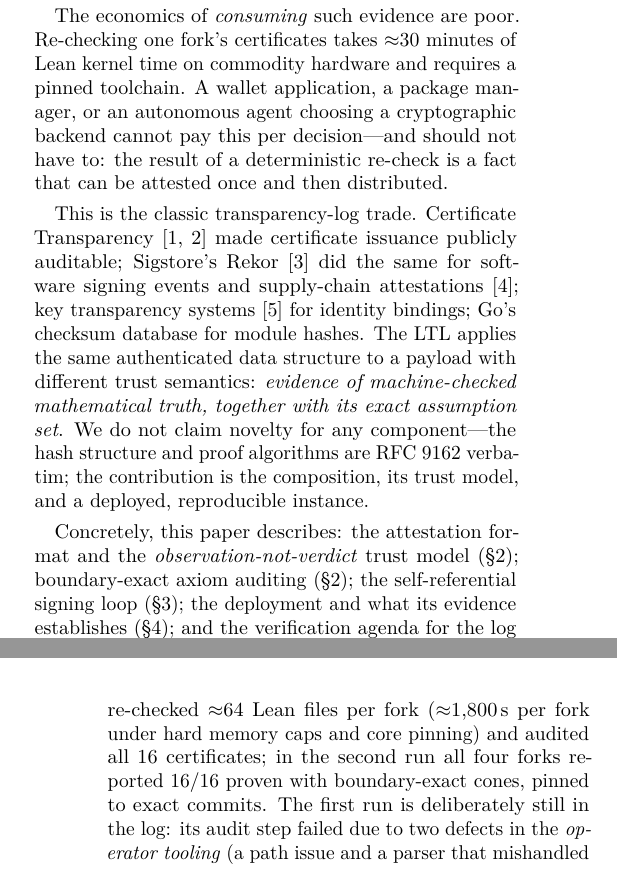
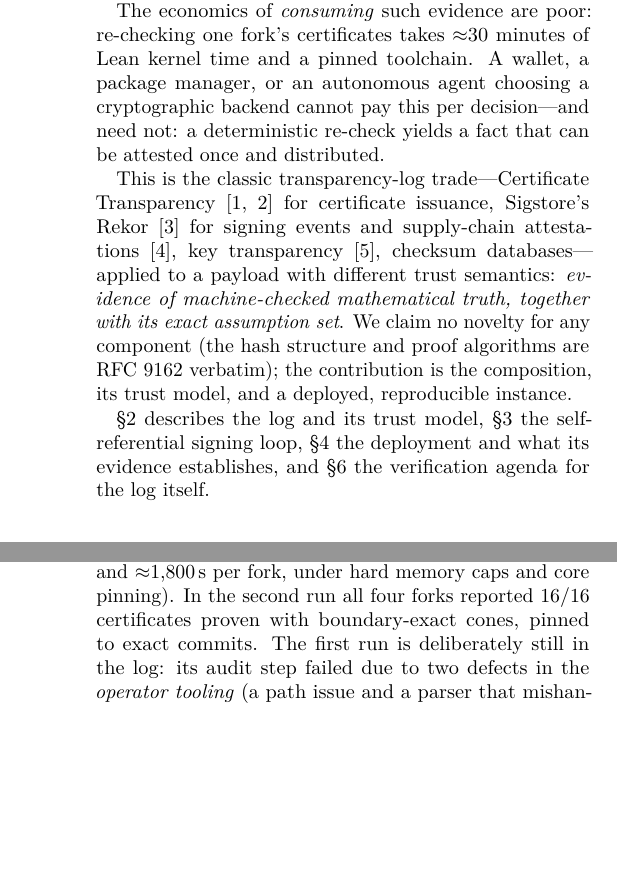
Before and after one commit to saymrwulf/proof-aware-crypto-tooling-agent, a LaTeX paper (paper/ltl.tex): two parts of the columns of pages 1 and 3 of 4 before the commit and two parts of the columns of pages 2 and 3 of 4 after it, joined at a grey line, cut so that both start at the same text, the shorter picture padded with empty space. Compiled offline with pdfLaTeX.

Commit message:
Paper v2: author, the mathematics, and a figure that survives being looked at
Review feedback applied:

- Author: Olaf Horvath.
- New "What the certificates state" block in the introduction - the
  actual mathematics the Lean proving is about, kept compact: the
  radix-51 denotation, a representative two-clause specification
  (value + invariant preservation for mul), the complete twisted
  Edwards addition law with the d-non-square completeness fact, and
  both apex tiers as single-line equivalences
  (accept <=> compress([s]B-[k]A) = R; accept <=> decompress(R) =
  [k](-A)+[s]B) with the hash oracle's role stated inline.
- The figure was genuinely broken (leaf boxes overlapped - box width
  exceeded spacing - and the annotation collided with a node); this
  time it was inspected VISUALLY, not just for build warnings.
  Redrawn as a full-width figure*: generous spacing, grey failed-run
  leaves labeled "retained forever", bold leaf 4, the dashed
  self-certification loop routed through clear space, and the float
  relocated in source so it lands on page 3 beside the deployment
  section instead of drifting to the references page.
- Held the 4-page line through prose trims (intro paragraphs, related
  work, deployment opening) and a compact accept() notation; zero
  build errors, one 0.66pt overfull in a bibliography line.

Co-Authored-By: Claude Fable 5 <noreply@anthropic.com>

```diff
--- a/paper/ltl.tex
+++ b/paper/ltl.tex
@@ -1,5 +1,5 @@
 \documentclass[10pt,twocolumn]{article}
-\usepackage[margin=1.9cm,bottom=2.2cm]{geometry}
+\usepackage[margin=1.7cm,bottom=2.1cm]{geometry}
 \usepackage[T1]{fontenc}
 \usepackage{lmodern}
 \usepackage{microtype}
@@ -11,12 +11,14 @@
 \usepackage[hidelinks]{hyperref}
 \usepackage{xcolor}
 \newcommand{\code}[1]{\texttt{\small #1}}
+% poor-man's semantic brackets (stmaryrd unavailable in minimal TeX trees)
+\newcommand{\den}[1]{[\![#1]\!]}
 \setlength{\columnsep}{0.8cm}
 
 \title{\textbf{LTL: the Lean Transparency Log}\\[2pt]
 \large Distributing Machine-Checked Proof Evidence via an Authenticated
 Data Structure Signed by Its Own Certified Artifact}
-\author{saymrwulf\\ \small zkdefi.org --- \url{https://zkdefi.org/lean-transparency-log}}
+\author{Olaf Horvath\\ \small zkdefi.org --- \url{https://zkdefi.org/lean-transparency-log}}
 \date{July 2026}
 
 \begin{document}
@@ -74,10 +76,3 @@ verification~\cite{ed25519,rfc8032} whose strongest tier states: the
 extracted verifier accepts iff the signature's $R$ component decompresses
 to a valid curve point equal to $[k](-A)+[s]B$.
 
-The economics of \emph{consuming} such evidence are poor. Re-checking
-one fork's certificates takes $\approx$30 minutes of Lean kernel time on
-commodity hardware and requires a pinned toolchain. A wallet
-application, a package manager, or an autonomous agent choosing a
-cryptographic backend cannot pay this per decision---and should not have
-to: the result of a deterministic re-check is a fact that can be
-attested once and then distributed.
@@ -84,23 +119,27 @@ attested once and then distributed.
+enumerated oracle boundary at the apex tiers.
 
-This is the classic transparency-log trade. Certificate
-Transparency~\cite{rfc6962,rfc9162} made certificate issuance publicly
-auditable; Sigstore's Rekor~\cite{sigstore} did the same for software
-signing events and supply-chain attestations~\cite{intoto}; key
-transparency systems~\cite{coniks} for identity bindings; Go's checksum
-database for module hashes. The LTL applies the same authenticated data
-structure to a payload with different trust semantics: \emph{evidence of
-machine-checked mathematical truth, together with its exact assumption
-set}. We do not claim novelty for any component---the hash structure and
-proof algorithms are RFC~9162 verbatim; the contribution is the
-composition, its trust model, and a deployed, reproducible instance.
+The economics of \emph{consuming} such evidence are poor: re-checking
+one fork's certificates takes $\approx$30 minutes of Lean kernel time
+and a pinned toolchain. A wallet, a package manager, or an autonomous
+agent choosing a cryptographic backend cannot pay this per
+decision---and need not: a deterministic re-check yields a fact that can
+be attested once and distributed.
 
-Concretely, this paper describes: the attestation format and the
-\emph{observation-not-verdict} trust model
-(\S\ref{sec:log}); boundary-exact axiom auditing
-(\S\ref{sec:log}); the self-referential signing loop
-(\S\ref{sec:dogfood}); the deployment and what its evidence
-establishes (\S\ref{sec:deploy}); and the verification agenda for
-the log itself (\S\ref{sec:next}).
+This is the classic transparency-log trade---Certificate
+Transparency~\cite{rfc6962,rfc9162} for certificate issuance, Sigstore's
+Rekor~\cite{sigstore} for signing events and supply-chain
+attestations~\cite{intoto}, key transparency~\cite{coniks}, checksum
+databases---applied to a payload with different trust semantics:
+\emph{evidence of machine-checked mathematical truth, together with its
+exact assumption set}. We claim no novelty for any component (the hash
+structure and proof algorithms are RFC~9162 verbatim); the contribution
+is the composition, its trust model, and a deployed, reproducible
+instance.
+
+\S\ref{sec:log} describes the log and its trust model,
+\S\ref{sec:dogfood} the self-referential signing loop,
+\S\ref{sec:deploy} the deployment and what its evidence establishes,
+and \S\ref{sec:next} the verification agenda for the log itself.
 
 \section{The Lean Transparency Log}
 \label{sec:log}
@@ -233,10 +278,4 @@ signing library's attestation enters the log record
-\caption{The deployed 8-leaf log. Leaves 0--3 record an early replay
-whose audit step failed (two tooling defects, since fixed); an
-append-only ledger retains them. The head is signed by a binary built
-from the implementation attested at leaf 4, whose inclusion the
-operator verifies before signing.}
-\label{fig:loop}
-\end{figure}
+
 
 \section{Deployment and evidence}
 \label{sec:deploy}
@@ -249,11 +288,10 @@ Operator/consumer tooling and a twelve-lecture course:
 underlying proof corpora are in the \code{saymrwulf/*-ed25519-verified}
 repositories; every claim in this paper is re-checkable from these
 artifacts.} with eight leaves: one attestation per fork from each of two
-full replay runs. Each replay re-checked $\approx$64 Lean files per fork
-($\approx$1{,}800\,s per fork under hard memory caps and core pinning)
-and audited all 16 certificates; in the second run all four forks
-reported 16/16 proven with boundary-exact cones, pinned to exact
-commits. The first run is deliberately still in the log: its audit step
+full replay runs ($\approx$64 Lean files and $\approx$1{,}800\,s per
+fork, under hard memory caps and core pinning). In the second run all
+four forks reported 16/16 certificates proven with boundary-exact cones,
+pinned to exact commits. The first run is deliberately still in the log: its audit step
 failed due to two defects in the \emph{operator tooling} (a path issue
 and a parser that mishandled Lean's line-wrapped axiom lists for the
 eleven-axiom cones), and the operator signed attestations recording the
```
Also changed, not shown: paper/ltl.pdf, paper/ltl.tex (113 more changed lines).
